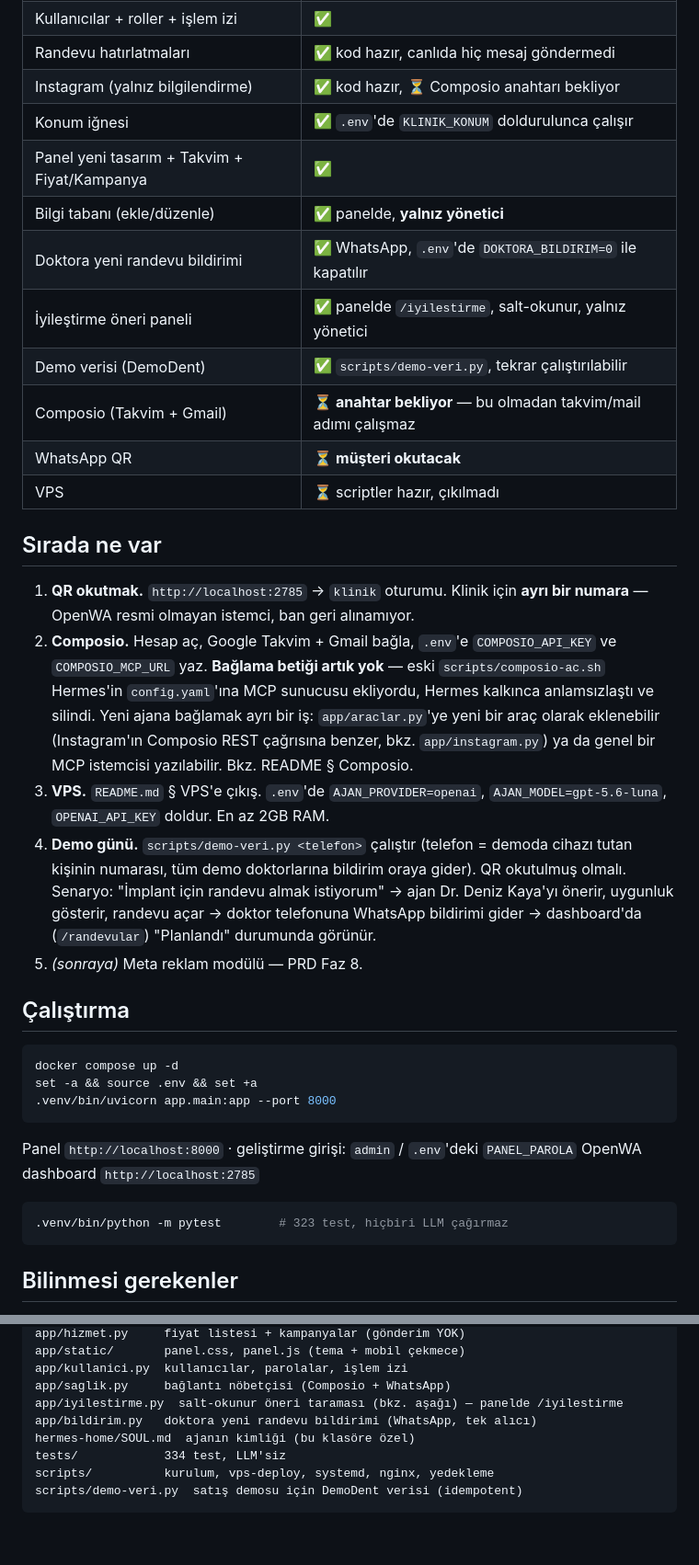
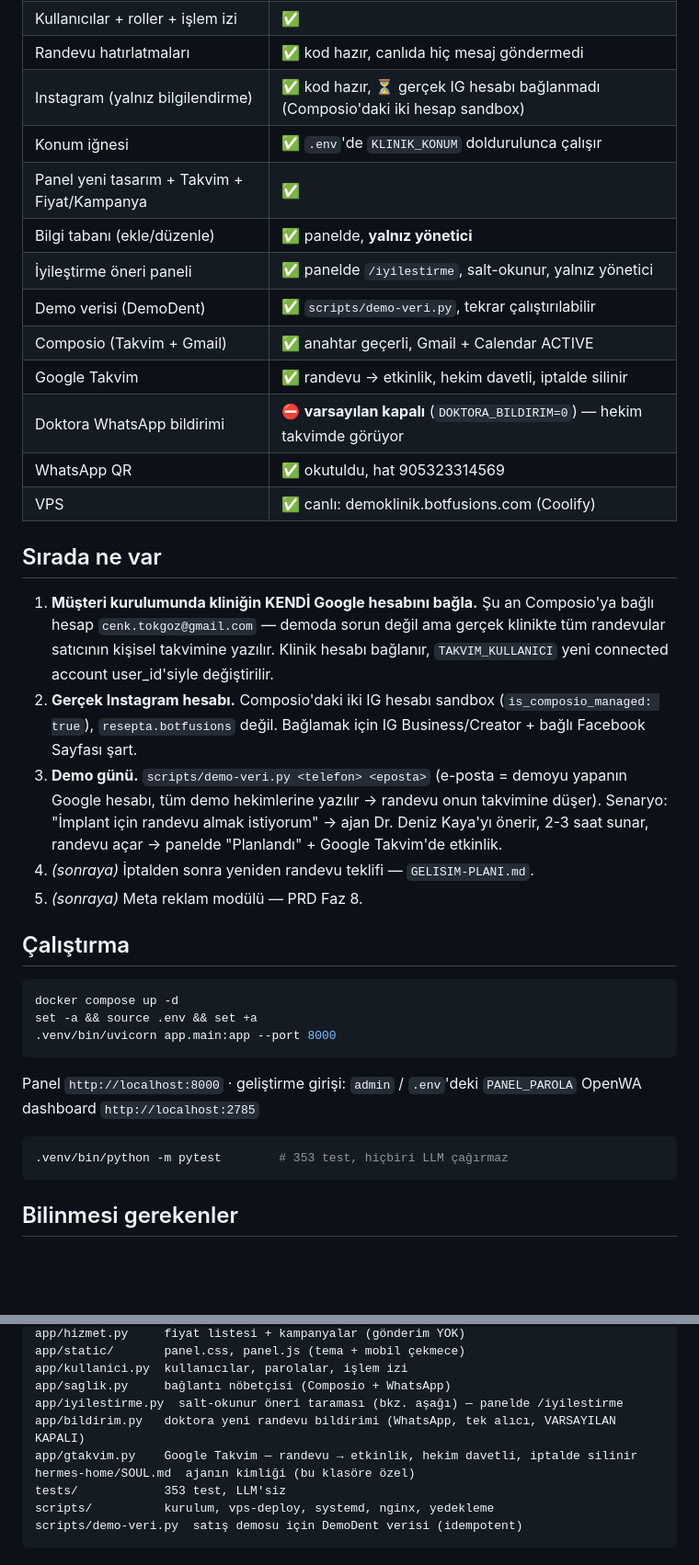
Before and after one commit to botfusions/demokilinik, a Markdown page: HANDOFF.md, 2 parts joined by grey strips. Shown at 92% size. GitHub-like rendering; blank space fills up the shorter version.

````diff
--- a/HANDOFF.md
+++ b/HANDOFF.md
@@ -54,36 +91,33 @@ açar, Google Takvim'e yazar; personel Türkçe panelden yönetir.
 | Doktorlar + otomatik dağıtım | ✅ |
 | Kullanıcılar + roller + işlem izi | ✅ |
 | Randevu hatırlatmaları | ✅ kod hazır, canlıda hiç mesaj göndermedi |
-| Instagram (yalnız bilgilendirme) | ✅ kod hazır, ⏳ Composio anahtarı bekliyor |
+| Instagram (yalnız bilgilendirme) | ✅ kod hazır, ⏳ gerçek IG hesabı bağlanmadı (Composio'daki iki hesap sandbox) |
 | Konum iğnesi | ✅ `.env`'de `KLINIK_KONUM` doldurulunca çalışır |
 | Panel yeni tasarım + Takvim + Fiyat/Kampanya | ✅ |
 | Bilgi tabanı (ekle/düzenle) | ✅ panelde, **yalnız yönetici** |
-| Doktora yeni randevu bildirimi | ✅ WhatsApp, `.env`'de `DOKTORA_BILDIRIM=0` ile kapatılır |
 | İyileştirme öneri paneli | ✅ panelde `/iyilestirme`, salt-okunur, yalnız yönetici |
 | Demo verisi (DemoDent) | ✅ `scripts/demo-veri.py`, tekrar çalıştırılabilir |
-| Composio (Takvim + Gmail) | ⏳ **anahtar bekliyor** — bu olmadan takvim/mail adımı çalışmaz |
-| WhatsApp QR | ⏳ **müşteri okutacak** |
-| VPS | ⏳ scriptler hazır, çıkılmadı |
+| Composio (Takvim + Gmail) | ✅ anahtar geçerli, Gmail + Calendar ACTIVE |
+| Google Takvim | ✅ randevu → etkinlik, hekim davetli, iptalde silinir |
+| Doktora WhatsApp bildirimi | ⛔ **varsayılan kapalı** (`DOKTORA_BILDIRIM=0`) — hekim takvimde görüyor |
+| WhatsApp QR | ✅ okutuldu, hat 905323314569 |
+| VPS | ✅ canlı: demoklinik.botfusions.com (Coolify) |
 
 ## Sırada ne var
 
-1. **QR okutmak.** `http://localhost:2785` → `klinik` oturumu. Klinik için **ayrı
-   bir numara** — OpenWA resmi olmayan istemci, ban geri alınamıyor.
-2. **Composio.** Hesap aç, Google Takvim + Gmail bağla, `.env`'e `COMPOSIO_API_KEY`
-   ve `COMPOSIO_MCP_URL` yaz. **Bağlama betiği artık yok** — eski
-   `scripts/composio-ac.sh` Hermes'in `config.yaml`'ına MCP sunucusu ekliyordu,
-   Hermes kalkınca anlamsızlaştı ve silindi. Yeni ajana bağlamak ayrı bir iş:
-   `app/araclar.py`'ye yeni bir araç olarak eklenebilir (Instagram'ın Composio
-   REST çağrısına benzer, bkz. `app/instagram.py`) ya da genel bir MCP istemcisi
-   yazılabilir. Bkz. README § Composio.
-3. **VPS.** `README.md` § VPS'e çıkış. `.env`'de `AJAN_PROVIDER=openai`,
-   `AJAN_MODEL=gpt-5.6-luna`, `OPENAI_API_KEY` doldur. En az 2GB RAM.
-4. **Demo günü.** `scripts/demo-veri.py <telefon>` çalıştır (telefon = demoda
-   cihazı tutan kişinin numarası, tüm demo doktorlarına bildirim oraya gider).
-   QR okutulmuş olmalı. Senaryo: "İmplant için randevu almak istiyorum" →
-   ajan Dr. Deniz Kaya'yı önerir, uygunluk gösterir, randevu açar → doktor
-   telefonuna WhatsApp bildirimi gider → dashboard'da (`/randevular`) "Planlandı"
-   durumunda görünür.
+1. **Müşteri kurulumunda kliniğin KENDİ Google hesabını bağla.** Şu an Composio'ya
+   bağlı hesap `cenk.tokgoz@gmail.com` — demoda sorun değil ama gerçek klinikte
+   tüm randevular satıcının kişisel takvimine yazılır. Klinik hesabı bağlanır,
+   `TAKVIM_KULLANICI` yeni connected account user_id'siyle değiştirilir.
+2. **Gerçek Instagram hesabı.** Composio'daki iki IG hesabı sandbox
+   (`is_composio_managed: true`), `resepta.botfusions` değil. Bağlamak için IG
+   Business/Creator + bağlı Facebook Sayfası şart.
+3. **Demo günü.** `scripts/demo-veri.py <telefon> <eposta>` (e-posta = demoyu
+   yapanın Google hesabı, tüm demo hekimlerine yazılır → randevu onun takvimine
+   düşer). Senaryo: "İmplant için randevu almak istiyorum" → ajan Dr. Deniz
+   Kaya'yı önerir, 2-3 saat sunar, randevu açar → panelde "Planlandı" + Google
+   Takvim'de etkinlik.
+4. *(sonraya)* İptalden sonra yeniden randevu teklifi — `GELISIM-PLANI.md`.
 5. *(sonraya)* Meta reklam modülü — PRD Faz 8.
 
 ## Çalıştırma
@@ -98,7 +132,7 @@ Panel `http://localhost:8000` · geliştirme girişi: `admin` / `.env`'deki `PAN
 OpenWA dashboard `http://localhost:2785`
 
 ```bash
-.venv/bin/python -m pytest        # 323 test, hiçbiri LLM çağırmaz
+.venv/bin/python -m pytest        # 353 test, hiçbiri LLM çağırmaz
 ```
 
 ## Bilinmesi gerekenler
@@ -240,9 +292,10 @@ app/static/       panel.css, panel.js (tema + mobil çekmece)
 app/kullanici.py  kullanıcılar, parolalar, işlem izi
 app/saglik.py     bağlantı nöbetçisi (Composio + WhatsApp)
 app/iyilestirme.py  salt-okunur öneri taraması (bkz. aşağı) — panelde /iyilestirme
-app/bildirim.py   doktora yeni randevu bildirimi (WhatsApp, tek alıcı)
+app/bildirim.py   doktora yeni randevu bildirimi (WhatsApp, tek alıcı, VARSAYILAN KAPALI)
+app/gtakvim.py    Google Takvim — randevu → etkinlik, hekim davetli, iptalde silinir
 hermes-home/SOUL.md  ajanın kimliği (bu klasöre özel)
-tests/            334 test, LLM'siz
+tests/            353 test, LLM'siz
 scripts/          kurulum, vps-deploy, systemd, nginx, yedekleme
 scripts/demo-veri.py  satış demosu için DemoDent verisi (idempotent)
 ```
````
Also changed, not shown: other parts of HANDOFF.md (+57 -2 lines).
